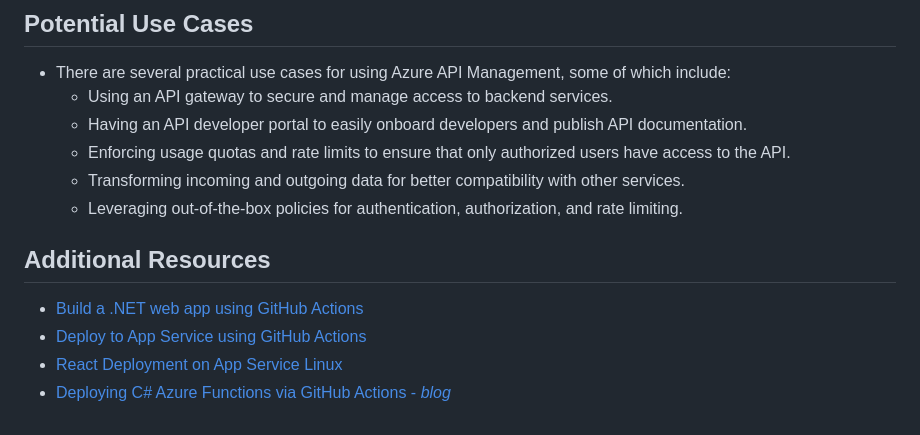
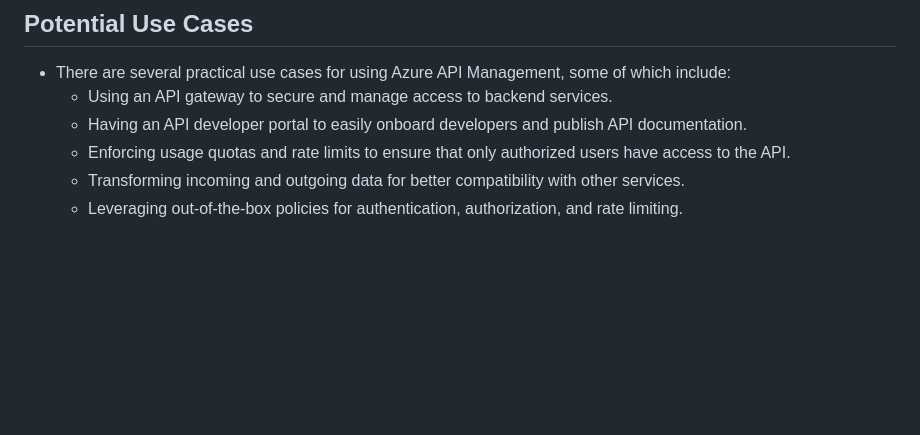
Before and after one commit to deborah-idowu/My-Azure-APIM-Appservice, a Markdown page: README.md, the part around the change. GitHub-like rendering; blank space fills up the shorter version.

```diff
--- a/README.md
+++ b/README.md
@@ -158,10 +158,3 @@ _Since this codebase demonstrates a basic setup, several additional steps can be
     -   Enforcing usage quotas and rate limits to ensure that only authorized users have access to the API.
     -   Transforming incoming and outgoing data for better compatibility with other services.
     -   Leveraging out-of-the-box policies for authentication, authorization, and rate limiting.
-
-## Additional Resources
-
--   [Build a .NET web app using GitHub Actions](https://learn.microsoft.com/en-us/dotnet/architecture/devops-for-aspnet-developers/actions-build)
--   [Deploy to App Service using GitHub Actions](https://learn.microsoft.com/en-us/azure/app-service/deploy-github-actions?tabs=applevel)
--   [React Deployment on App Service Linux](https://azureossd.github.io/2022/02/07/React-Deployment-on-App-Service-Linux/)
--   [Deploying C# Azure Functions via GitHub Actions - _blog_](https://www.willvelida.com/posts/deploying-csharp-azure-functions-via-github-actions/)
```
